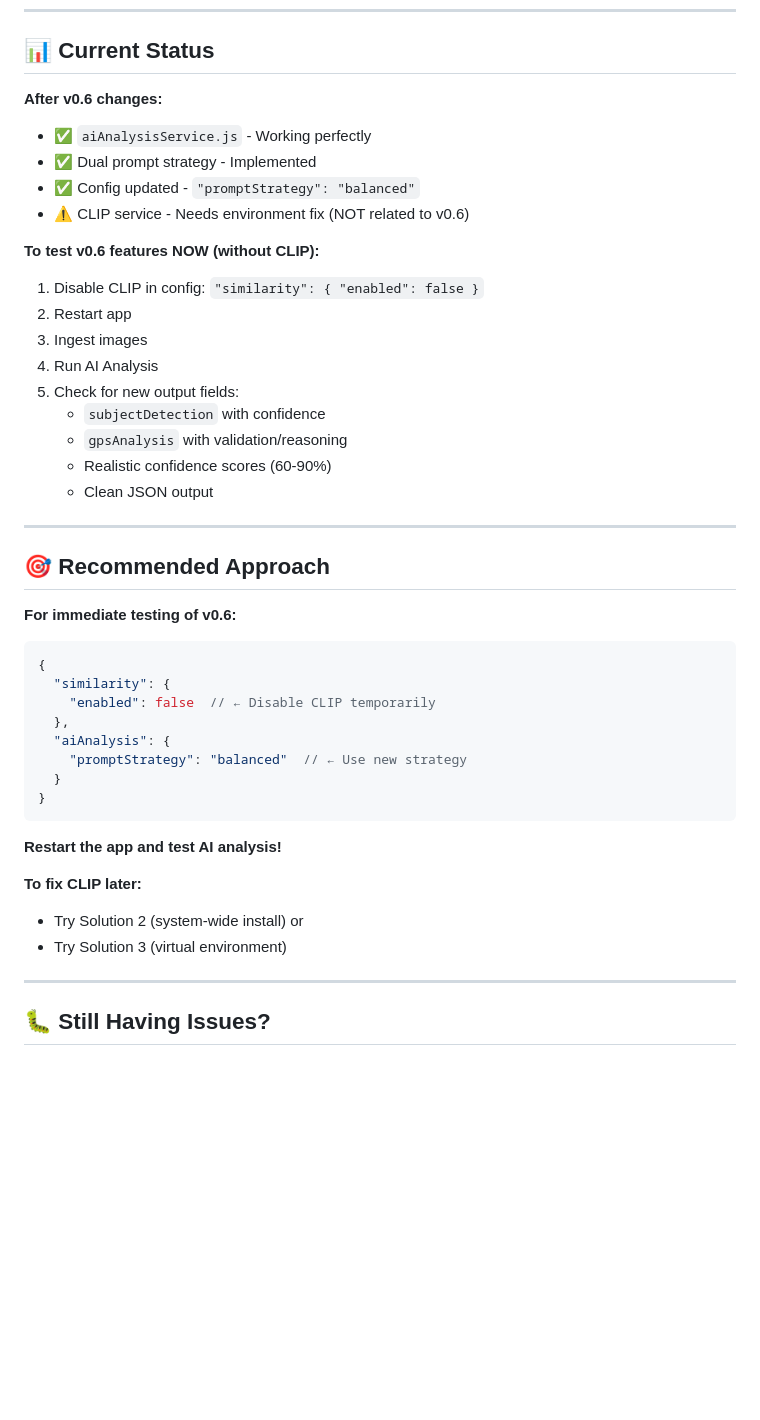
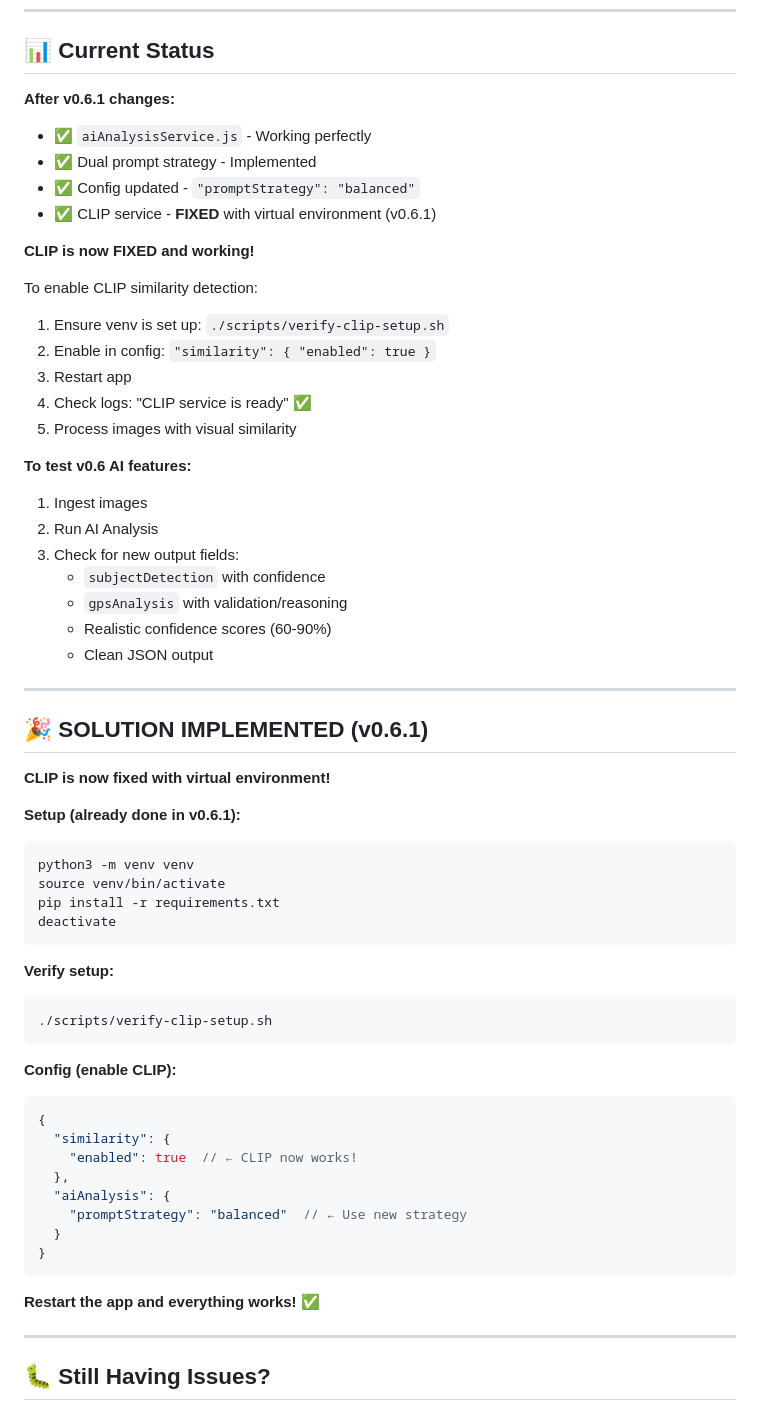
Before and after one commit to PGrossman/Lightroom-Meta-Tagger, a Markdown page: CLIP-SERVICE-TROUBLESHOOTING.md, the part around the change. Drawn GitHub-style; blank space fills up the shorter version.

Commit message:
docs: Update CLIP troubleshooting guide with v0.6.1 solution

````diff
--- a/CLIP-SERVICE-TROUBLESHOOTING.md
+++ b/CLIP-SERVICE-TROUBLESHOOTING.md
@@ -199,18 +199,25 @@ python3 -u similarity_service.py
 
 ## 📊 Current Status
 
-**After v0.6 changes:**
+**After v0.6.1 changes:**
 - ✅ `aiAnalysisService.js` - Working perfectly
 - ✅ Dual prompt strategy - Implemented
 - ✅ Config updated - `"promptStrategy": "balanced"`
-- ⚠️ CLIP service - Needs environment fix (NOT related to v0.6)
+- ✅ CLIP service - **FIXED** with virtual environment (v0.6.1)
 
-**To test v0.6 features NOW (without CLIP):**
-1. Disable CLIP in config: `"similarity": { "enabled": false }`
-2. Restart app
-3. Ingest images
-4. Run AI Analysis
-5. Check for new output fields:
+**CLIP is now FIXED and working!**
+
+To enable CLIP similarity detection:
+1. Ensure venv is set up: `./scripts/verify-clip-setup.sh`
+2. Enable in config: `"similarity": { "enabled": true }`
+3. Restart app
+4. Check logs: "CLIP service is ready" ✅
+5. Process images with visual similarity
+
+**To test v0.6 AI features:**
+1. Ingest images
+2. Run AI Analysis
+3. Check for new output fields:
    - `subjectDetection` with confidence
    - `gpsAnalysis` with validation/reasoning
    - Realistic confidence scores (60-90%)
@@ -218,13 +225,28 @@ python3 -u similarity_service.py
 
 ---
 
-## 🎯 Recommended Approach
+## 🎉 SOLUTION IMPLEMENTED (v0.6.1)
 
-**For immediate testing of v0.6:**
+**CLIP is now fixed with virtual environment!**
+
+**Setup (already done in v0.6.1):**
+```bash
+python3 -m venv venv
+source venv/bin/activate
+pip install -r requirements.txt
+deactivate
+```
+
+**Verify setup:**
+```bash
+./scripts/verify-clip-setup.sh
+```
+
+**Config (enable CLIP):**
 ```json
 {
   "similarity": {
-    "enabled": false  // ← Disable CLIP temporarily
+    "enabled": true  // ← CLIP now works!
   },
   "aiAnalysis": {
     "promptStrategy": "balanced"  // ← Use new strategy
@@ -232,11 +254,7 @@ python3 -u similarity_service.py
 }
 ```
 
-**Restart the app and test AI analysis!**
-
-**To fix CLIP later:**
-- Try Solution 2 (system-wide install) or
-- Try Solution 3 (virtual environment)
+**Restart the app and everything works!** ✅
 
 ---
 
````
